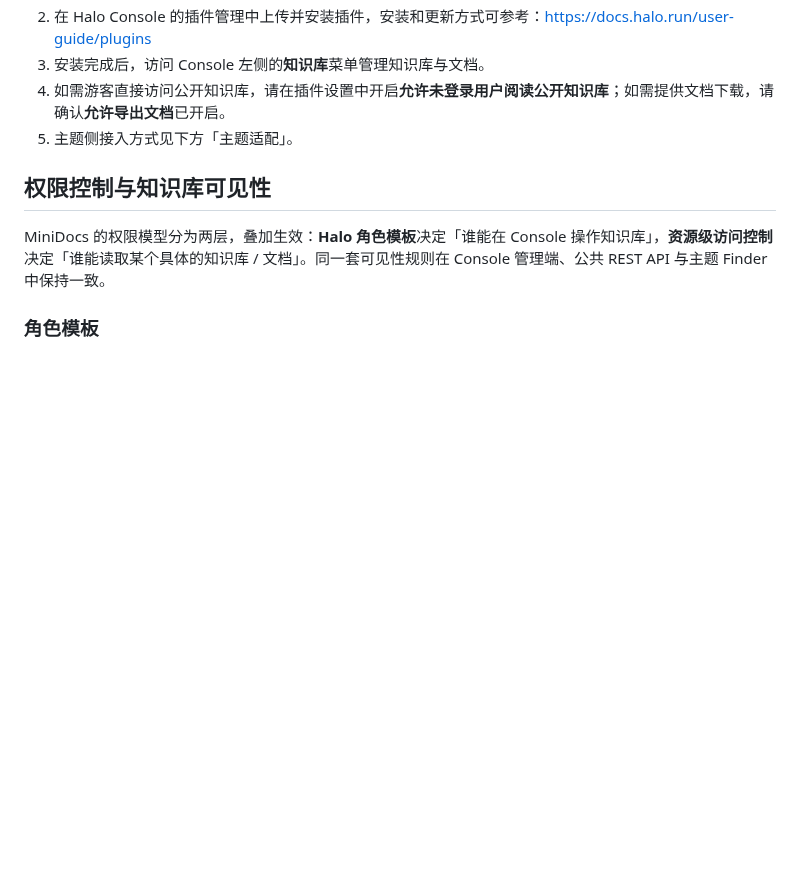
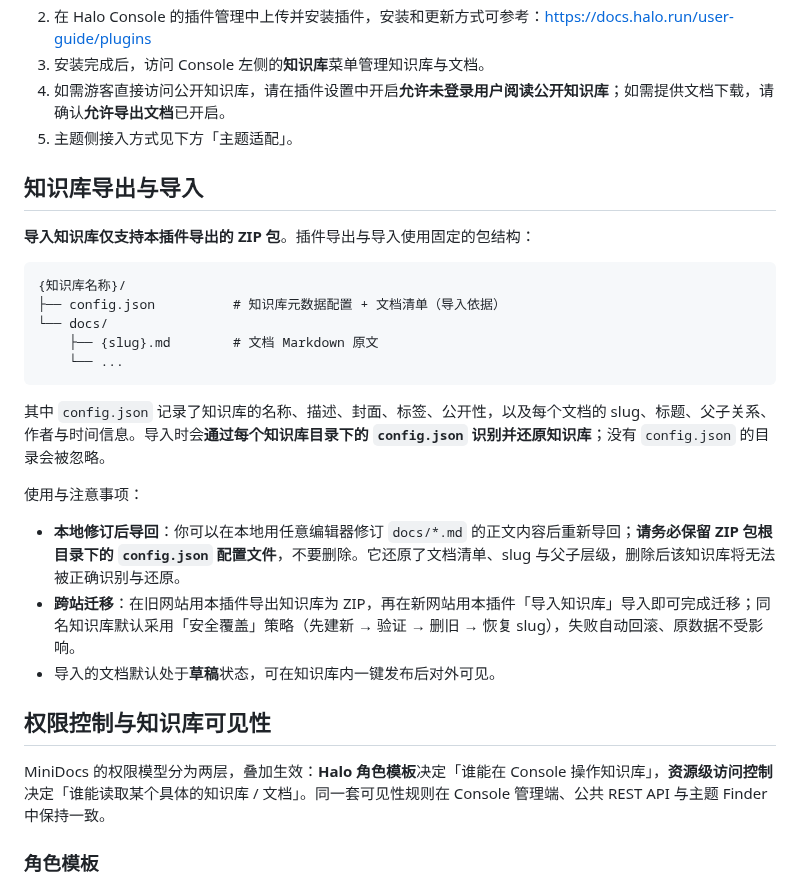
Before and after one commit to cosolar/halo-plugin-minidocs, a Markdown page: README.md, the part around the change. GitHub-like rendering; blank space fills up the shorter version.

````diff
--- a/README.md
+++ b/README.md
@@ -36,6 +36,26 @@ MiniDocs 是 Halo 2.x 的轻量知识库插件，用于搭建团队 / 个人知
 3. 安装完成后，访问 Console 左侧的**知识库**菜单管理知识库与文档。
 4. 如需游客直接访问公开知识库，请在插件设置中开启**允许未登录用户阅读公开知识库**；如需提供文档下载，请确认**允许导出文档**已开启。
 5. 主题侧接入方式见下方「主题适配」。
+
+## 知识库导出与导入
+
+**导入知识库仅支持本插件导出的 ZIP 包**。插件导出与导入使用固定的包结构：
+
+```
+{知识库名称}/
+├── config.json          # 知识库元数据配置 + 文档清单（导入依据）
+└── docs/
+    ├── {slug}.md        # 文档 Markdown 原文
+    └── ...
+```
+
+其中 `config.json` 记录了知识库的名称、描述、封面、标签、公开性，以及每个文档的 slug、标题、父子关系、作者与时间信息。导入时会**通过每个知识库目录下的 `config.json` 识别并还原知识库**；没有 `config.json` 的目录会被忽略。
+
+使用与注意事项：
+
+- **本地修订后导回**：你可以在本地用任意编辑器修订 `docs/*.md` 的正文内容后重新导回；**请务必保留 ZIP 包根目录下的 `config.json` 配置文件**，不要删除。它还原了文档清单、slug 与父子层级，删除后该知识库将无法被正确识别与还原。
+- **跨站迁移**：在旧网站用本插件导出知识库为 ZIP，再在新网站用本插件「导入知识库」导入即可完成迁移；同名知识库默认采用「安全覆盖」策略（先建新 → 验证 → 删旧 → 恢复 slug），失败自动回滚、原数据不受影响。
+- 导入的文档默认处于**草稿**状态，可在知识库内一键发布后对外可见。
 
 ## 权限控制与知识库可见性
 
````
Also changed, not shown: docs/minidocs-rest-api.md (+2 -1 lines), docs/minidocs-user-guide.md (added, +175 -0 lines), docs/images/doc-managerment.png (renamed from docs/images/知识库文档管理界面.png), docs/images/knowledge-management.png (renamed from docs/images/知识库管理界面.png), 10 other files.
